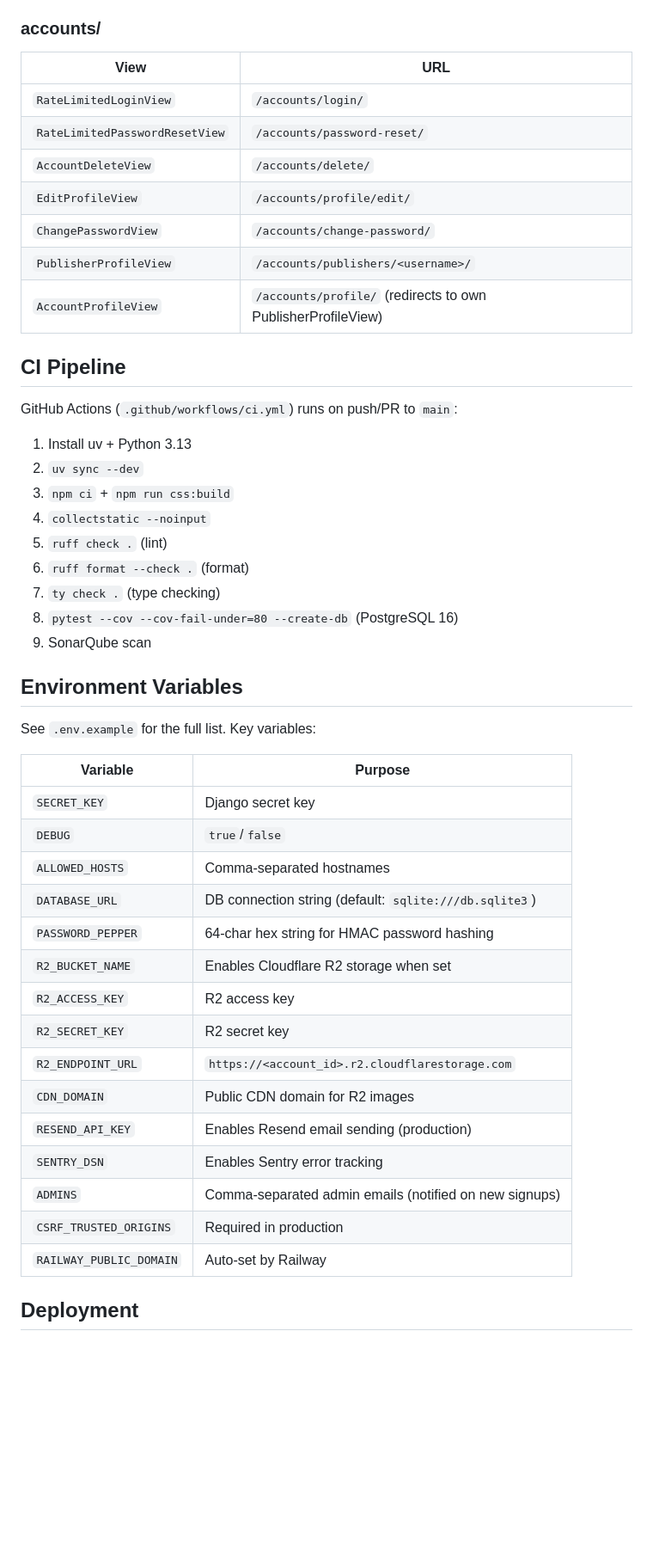
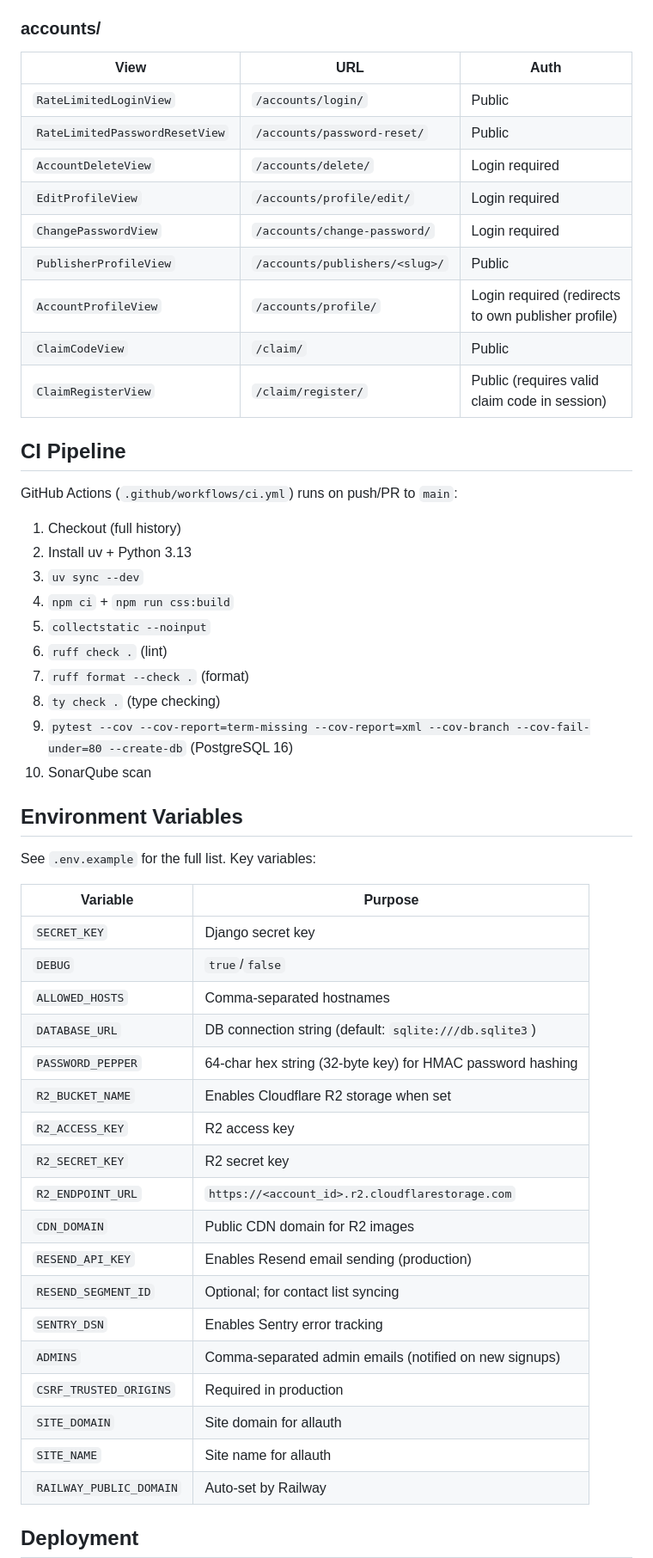
Before and after one commit to ariansajina/pleskal, a Markdown page: CLAUDE.md, the part around one of its changes. Shown at 86% size. Drawn GitHub-style; blank space fills up the shorter version.

```diff
--- a/CLAUDE.md
+++ b/CLAUDE.md
@@ -231,29 +312,32 @@ Feeds support optional `?category=` filter. They never expose submitter identity
 
 ### accounts/
 
-| View | URL |
-|---|---|
-| `RateLimitedLoginView` | `/accounts/login/` |
-| `RateLimitedPasswordResetView` | `/accounts/password-reset/` |
-| `AccountDeleteView` | `/accounts/delete/` |
-| `EditProfileView` | `/accounts/profile/edit/` |
-| `ChangePasswordView` | `/accounts/change-password/` |
-| `PublisherProfileView` | `/accounts/publishers/<username>/` |
-| `AccountProfileView` | `/accounts/profile/` (redirects to own PublisherProfileView) |
+| View | URL | Auth |
+|---|---|---|
+| `RateLimitedLoginView` | `/accounts/login/` | Public |
+| `RateLimitedPasswordResetView` | `/accounts/password-reset/` | Public |
+| `AccountDeleteView` | `/accounts/delete/` | Login required |
+| `EditProfileView` | `/accounts/profile/edit/` | Login required |
+| `ChangePasswordView` | `/accounts/change-password/` | Login required |
+| `PublisherProfileView` | `/accounts/publishers/<slug>/` | Public |
+| `AccountProfileView` | `/accounts/profile/` | Login required (redirects to own publisher profile) |
+| `ClaimCodeView` | `/claim/` | Public |
+| `ClaimRegisterView` | `/claim/register/` | Public (requires valid claim code in session) |
 
 ## CI Pipeline
 
 GitHub Actions (`.github/workflows/ci.yml`) runs on push/PR to `main`:
 
-1. Install uv + Python 3.13
-2. `uv sync --dev`
-3. `npm ci` + `npm run css:build`
-4. `collectstatic --noinput`
-5. `ruff check .` (lint)
-6. `ruff format --check .` (format)
-7. `ty check .` (type checking)
-8. `pytest --cov --cov-fail-under=80 --create-db` (PostgreSQL 16)
-9. SonarQube scan
+1. Checkout (full history)
+2. Install uv + Python 3.13
+3. `uv sync --dev`
+4. `npm ci` + `npm run css:build`
+5. `collectstatic --noinput`
+6. `ruff check .` (lint)
+7. `ruff format --check .` (format)
+8. `ty check .` (type checking)
+9. `pytest --cov --cov-report=term-missing --cov-report=xml --cov-branch --cov-fail-under=80 --create-db` (PostgreSQL 16)
+10. SonarQube scan
 
 ## Environment Variables
 
@@ -265,16 +349,19 @@ See `.env.example` for the full list. Key variables:
 | `DEBUG` | `true`/`false` |
 | `ALLOWED_HOSTS` | Comma-separated hostnames |
 | `DATABASE_URL` | DB connection string (default: `sqlite:///db.sqlite3`) |
-| `PASSWORD_PEPPER` | 64-char hex string for HMAC password hashing |
+| `PASSWORD_PEPPER` | 64-char hex string (32-byte key) for HMAC password hashing |
 | `R2_BUCKET_NAME` | Enables Cloudflare R2 storage when set |
 | `R2_ACCESS_KEY` | R2 access key |
 | `R2_SECRET_KEY` | R2 secret key |
 | `R2_ENDPOINT_URL` | `https://<account_id>.r2.cloudflarestorage.com` |
 | `CDN_DOMAIN` | Public CDN domain for R2 images |
 | `RESEND_API_KEY` | Enables Resend email sending (production) |
+| `RESEND_SEGMENT_ID` | Optional; for contact list syncing |
 | `SENTRY_DSN` | Enables Sentry error tracking |
 | `ADMINS` | Comma-separated admin emails (notified on new signups) |
 | `CSRF_TRUSTED_ORIGINS` | Required in production |
+| `SITE_DOMAIN` | Site domain for allauth |
+| `SITE_NAME` | Site name for allauth |
 | `RAILWAY_PUBLIC_DOMAIN` | Auto-set by Railway |
 
 ## Deployment
```
Also changed, not shown: other parts of CLAUDE.md (+119 -38 lines).
